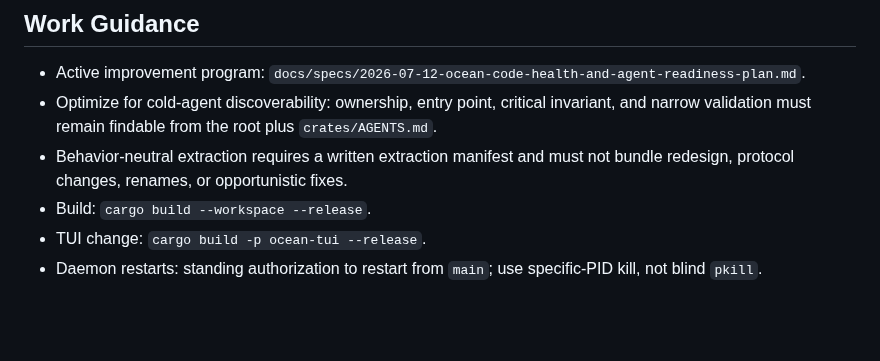
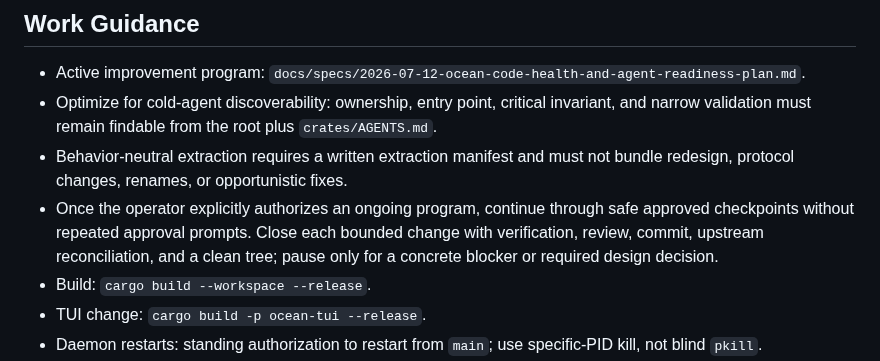
Before and after one commit to Risingtides-dev/ocean-os, a Markdown page: AGENTS.md, the part around the change. Rendered like a GitHub page; blank space fills up the shorter version.

Commit message:
docs: persist approved-program execution preference

```diff
--- a/AGENTS.md
+++ b/AGENTS.md
@@ -39,6 +39,7 @@ Use `crates/AGENTS.md` for all 25 workspace packages, ownership exclusions, entr
 - Active improvement program: `docs/specs/2026-07-12-ocean-code-health-and-agent-readiness-plan.md`.
 - Optimize for cold-agent discoverability: ownership, entry point, critical invariant, and narrow validation must remain findable from the root plus `crates/AGENTS.md`.
 - Behavior-neutral extraction requires a written extraction manifest and must not bundle redesign, protocol changes, renames, or opportunistic fixes.
+- Once the operator explicitly authorizes an ongoing program, continue through safe approved checkpoints without repeated approval prompts. Close each bounded change with verification, review, commit, upstream reconciliation, and a clean tree; pause only for a concrete blocker or required design decision.
 - Build: `cargo build --workspace --release`.
 - TUI change: `cargo build -p ocean-tui --release`.
 - Daemon restarts: standing authorization to restart from `main`; use specific-PID kill, not blind `pkill`.
```
